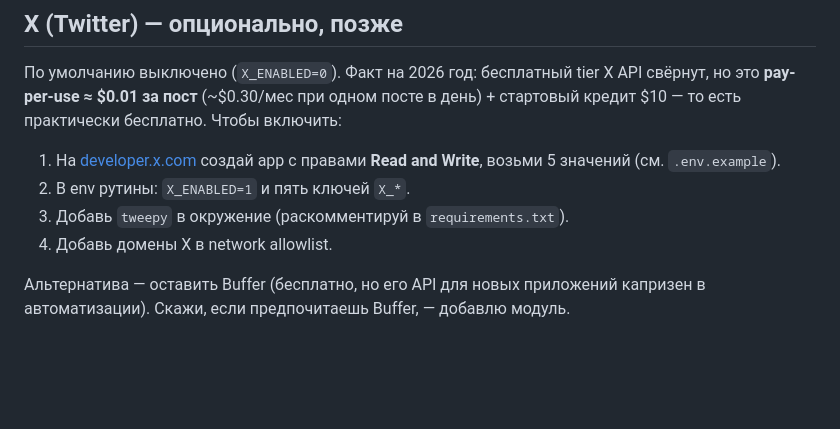
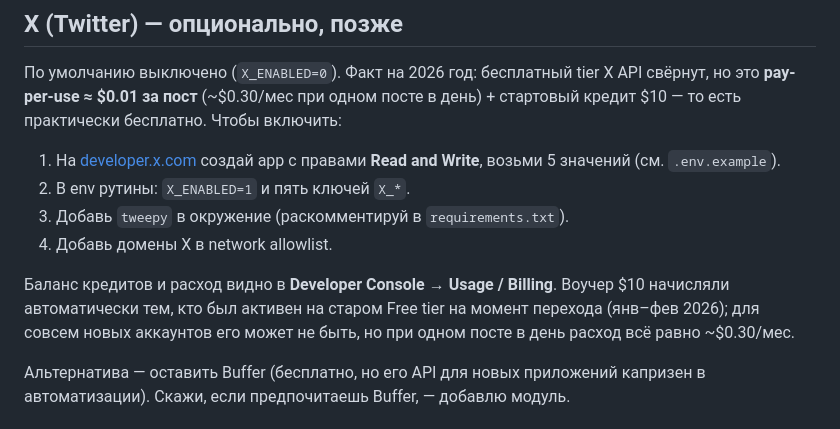
Before and after one commit to MaksimVeretennikov/ww2-daily, a Markdown page: README.md, the part around the change. Drawn GitHub-style; blank space fills up the shorter version.

Commit message:
docs: how to check X API credit balance and usage
Co-Authored-By: Claude Opus 4.8 <noreply@anthropic.com>
Claude-Session: https://claude.ai/code/session_01DShNbBHqTNp641ymgghbNS

```diff
--- a/README.md
+++ b/README.md
@@ -102,6 +102,11 @@ python scripts/publish.py                # в DRY_RUN только печата
 3. Добавь `tweepy` в окружение (раскомментируй в `requirements.txt`).
 4. Добавь домены X в network allowlist.
 
+Баланс кредитов и расход видно в **Developer Console → Usage / Billing**.
+Воучер $10 начисляли автоматически тем, кто был активен на старом Free tier на
+момент перехода (янв–фев 2026); для совсем новых аккаунтов его может не быть, но
+при одном посте в день расход всё равно ~$0.30/мес.
+
 Альтернатива — оставить Buffer (бесплатно, но его API для новых приложений
 капризен в автоматизации). Скажи, если предпочитаешь Buffer, — добавлю модуль.
 
```
